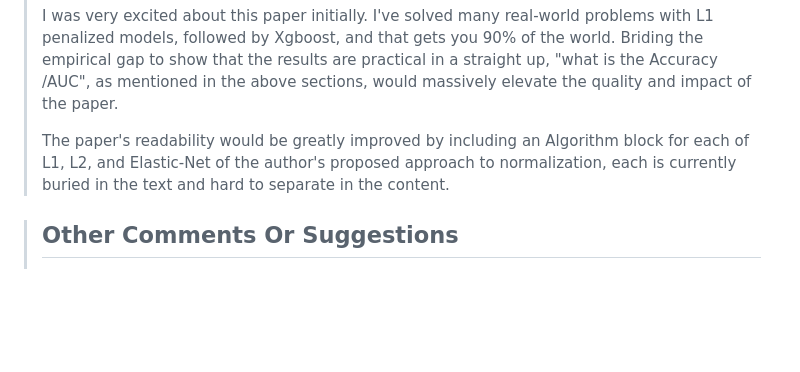
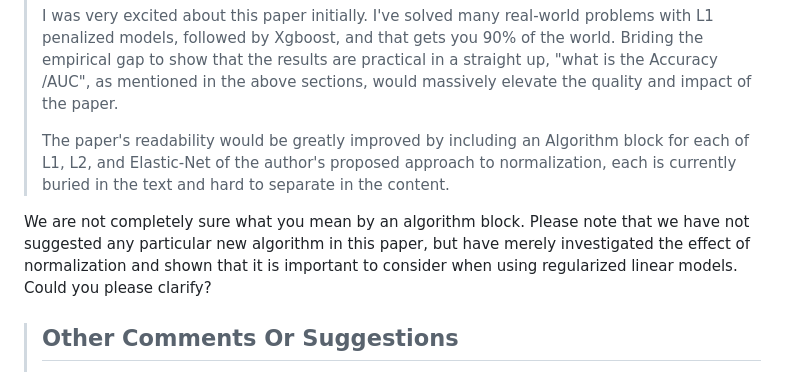
Before and after one commit to jolars/normreg, a Markdown page: paper/rebuttal.md, the part around the change. Rendered like a GitHub page; blank space fills up the shorter version.

Commit message:
feat: ask for clarification about algorithms

```diff
--- a/paper/rebuttal.md
+++ b/paper/rebuttal.md
@@ -434,6 +434,12 @@ several references to popular libraries along the lines you suggest.
 > normalization, each is currently buried in the text and hard to separate in the
 > content.
 
+We are not completely sure what you mean by an algorithm block. Please
+note that we have not suggested any particular new algorithm in this paper,
+but have merely investigated the effect of normalization and shown
+that it is important to consider when using regularized linear models.
+Could you please clarify?
+
 > ## Other Comments Or Suggestions
 >
 > The article would be improved with some more guidance to the reader of "where
```
